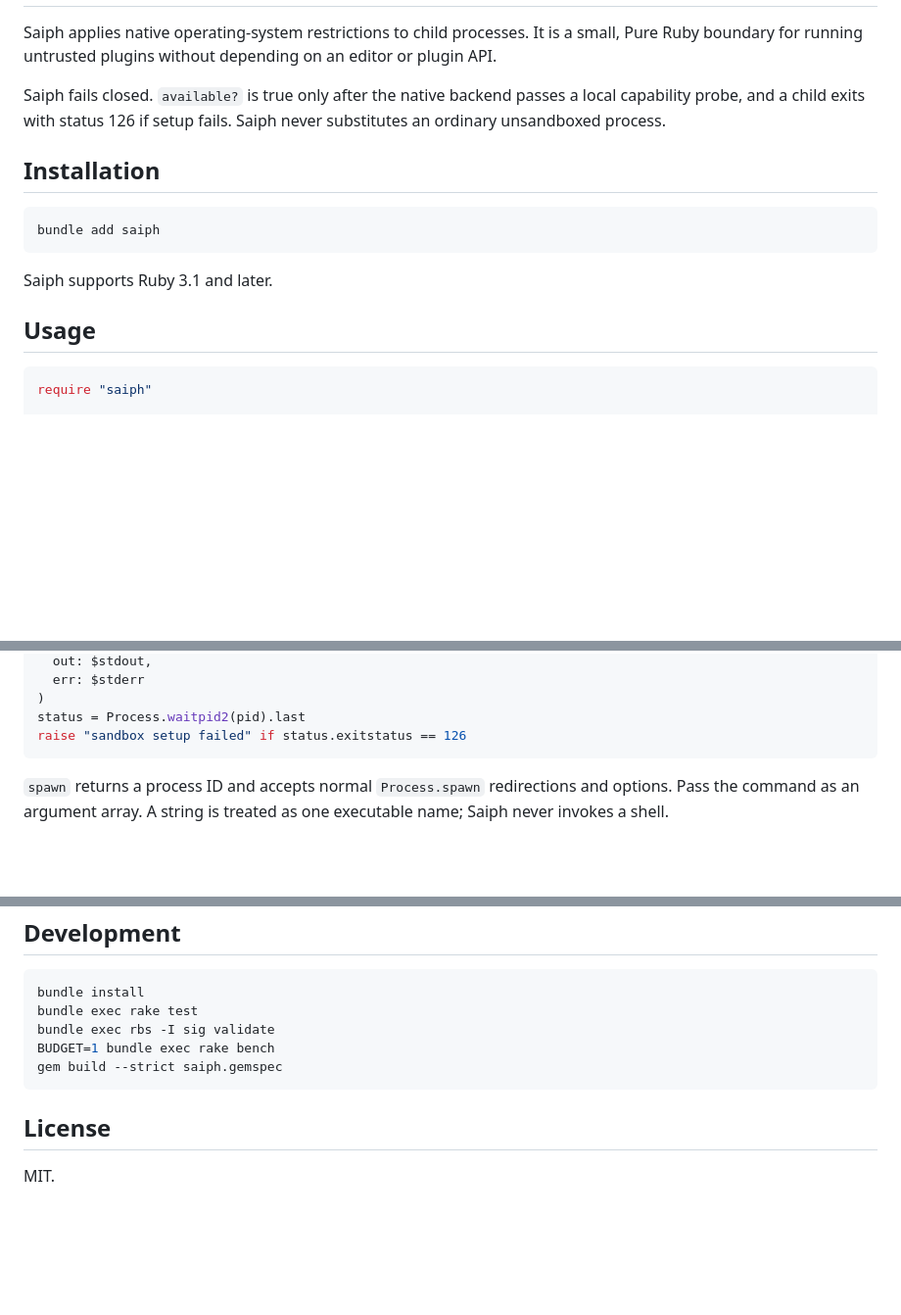
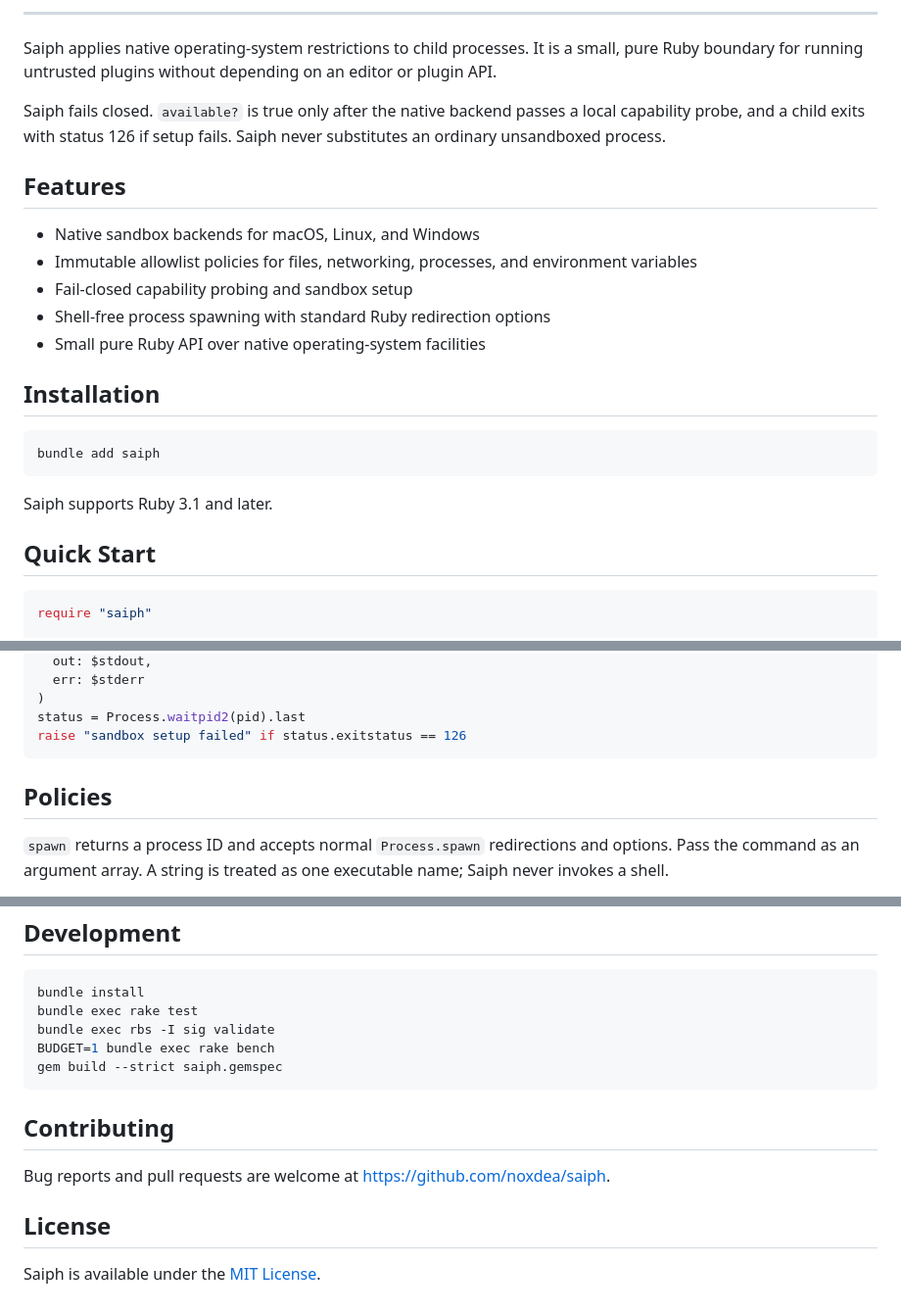
Before and after one commit to noxdea/saiph, a Markdown page: README.md, 3 parts joined by grey strips. Shown at 98% size. Rendered like a GitHub page; blank space fills up the shorter version.

Commit message:
Modernize README presentation

````diff
--- a/README.md
+++ b/README.md
@@ -2,11 +22,20 @@
+---
 
 Saiph applies native operating-system restrictions to child processes. It is a
-small, Pure Ruby boundary for running untrusted plugins without depending on an
+small, pure Ruby boundary for running untrusted plugins without depending on an
 editor or plugin API.
 
 Saiph fails closed. `available?` is true only after the native backend passes a
 local capability probe, and a child exits with status 126 if setup fails. Saiph
 never substitutes an ordinary unsandboxed process.
+
+## Features
+
+- Native sandbox backends for macOS, Linux, and Windows
+- Immutable allowlist policies for files, networking, processes, and environment variables
+- Fail-closed capability probing and sandbox setup
+- Shell-free process spawning with standard Ruby redirection options
+- Small pure Ruby API over native operating-system facilities
 
 ## Installation
 
@@ -16,7 +45,7 @@ bundle add saiph
 
 Saiph supports Ruby 3.1 and later.
 
-## Usage
+## Quick Start
 
 ```ruby
 require "saiph"
@@ -44,6 +73,8 @@ pid = Saiph.spawn(
 status = Process.waitpid2(pid).last
 raise "sandbox setup failed" if status.exitstatus == 126
 ```
+
+## Policies
 
 `spawn` returns a process ID and accepts normal `Process.spawn` redirections
 and options. Pass the command as an argument array. A string is treated as one
@@ -109,6 +140,10 @@ BUDGET=1 bundle exec rake bench
 gem build --strict saiph.gemspec
 ```
 
+## Contributing
+
+Bug reports and pull requests are welcome at https://github.com/noxdea/saiph.
+
 ## License
 
-MIT.
+Saiph is available under the [MIT License](LICENSE.txt).
````
Also changed, not shown: other parts of README.md (+21 -1 lines).
